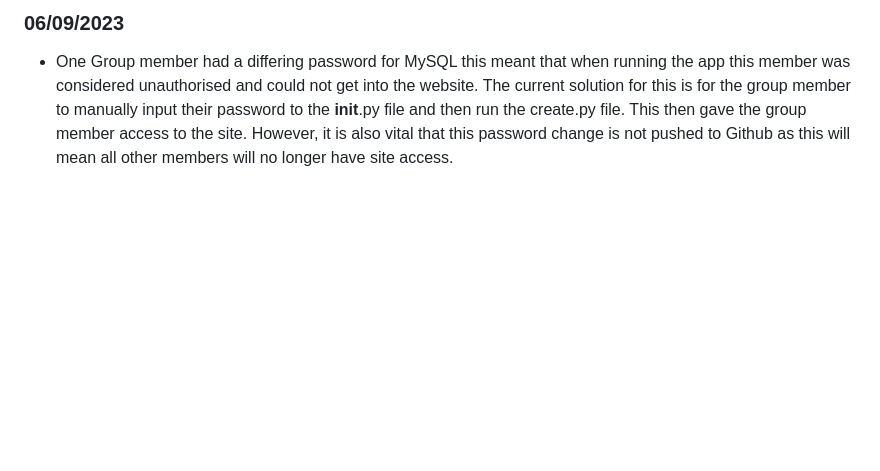
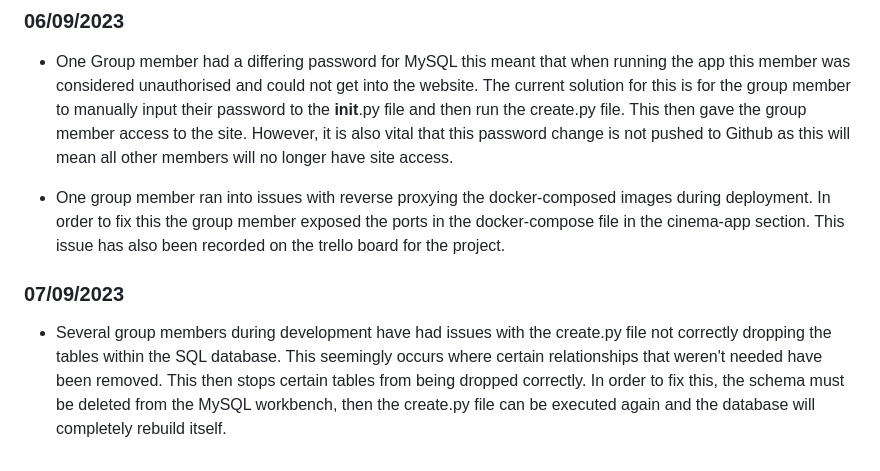
Before and after one commit to Wojciech-Przybylski/ams-group-project, a Markdown page: README.md, the part around the change. Drawn GitHub-style; blank space fills up the shorter version.

Commit message:
added more problems faced

```diff
--- a/README.md
+++ b/README.md
@@ -89,3 +89,8 @@ git pull
 
 ### 06/09/2023
 - One Group member had a differing password for MySQL this meant that when running the app this member was considered unauthorised and could not get into the website. The current solution for this is for the group member to manually input their password to the __init__.py file and then run the create.py file. This then gave the group member access to the site. However, it is also vital that this password change is not pushed to Github as this will mean all other members will no longer have site access.
+
+- One group member ran into issues with reverse proxying the docker-composed images during deployment. In order to fix this the group member exposed the ports in the docker-compose file in the cinema-app section. This issue has also been recorded on the trello board for the project.
+
+### 07/09/2023
+- Several group members during development have had issues with the create.py file not correctly dropping the tables within the SQL database. This seemingly occurs where certain relationships that weren't needed have been removed. This then stops certain tables from being dropped correctly. In order to fix this, the schema must be deleted from the MySQL workbench, then the create.py file can be executed again and the database will completely rebuild itself.
```
